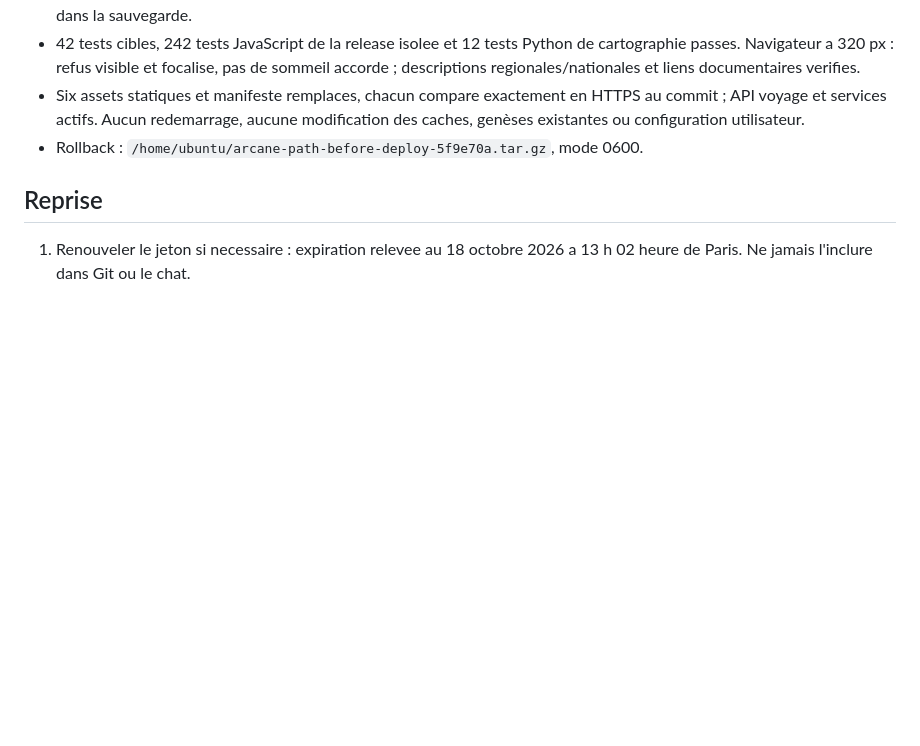
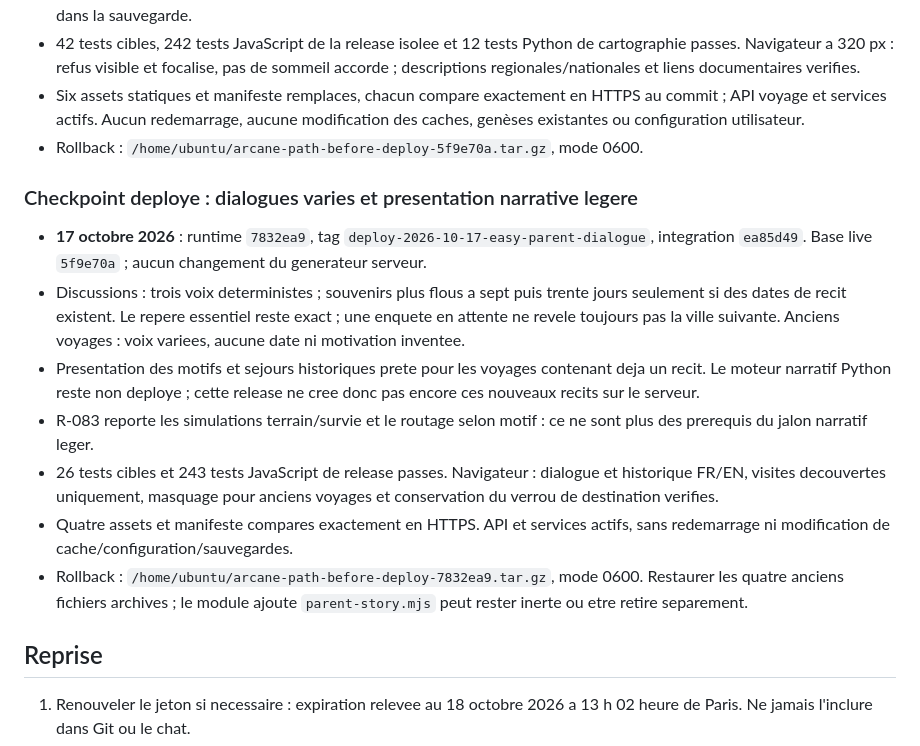
Before and after one commit to judelsuc/arcane-path, a Markdown page: doc/INFRASTRUCTURE.md, the part around the change. Rendered like a GitHub page; blank space fills up the shorter version.

Commit message:
Record verified lightweight parent dialogue deployment
Co-authored-by: Copilot <223556219+Copilot@users.noreply.github.com>

```diff
--- a/doc/INFRASTRUCTURE.md
+++ b/doc/INFRASTRUCTURE.md
@@ -427,6 +427,30 @@ joueurs. Aucun test de charge ou audit de securite complet n'est revendique.
 - Rollback :
   `/home/ubuntu/arcane-path-before-deploy-5f9e70a.tar.gz`, mode 0600.
 
+### Checkpoint deploye : dialogues varies et presentation narrative legere
+
+- **17 octobre 2026** : runtime `7832ea9`, tag
+  `deploy-2026-10-17-easy-parent-dialogue`, integration `ea85d49`.
+  Base live `5f9e70a` ; aucun changement du generateur serveur.
+- Discussions : trois voix deterministes ; souvenirs plus flous a sept puis
+  trente jours seulement si des dates de recit existent. Le repere essentiel
+  reste exact ; une enquete en attente ne revele toujours pas la ville suivante.
+  Anciens voyages : voix variees, aucune date ni motivation inventee.
+- Presentation des motifs et sejours historiques prete pour les voyages
+  contenant deja un recit. Le moteur narratif Python reste non deploye ;
+  cette release ne cree donc pas encore ces nouveaux recits sur le serveur.
+- R-083 reporte les simulations terrain/survie et le routage selon motif :
+  ce ne sont plus des prerequis du jalon narratif leger.
+- 26 tests cibles et 243 tests JavaScript de release passes. Navigateur :
+  dialogue et historique FR/EN, visites decouvertes uniquement, masquage
+  pour anciens voyages et conservation du verrou de destination verifies.
+- Quatre assets et manifeste compares exactement en HTTPS. API et services
+  actifs, sans redemarrage ni modification de cache/configuration/sauvegardes.
+- Rollback :
+  `/home/ubuntu/arcane-path-before-deploy-7832ea9.tar.gz`, mode 0600.
+  Restaurer les quatre anciens fichiers archives ; le module ajoute
+  `parent-story.mjs` peut rester inerte ou etre retire separement.
+
 ## Reprise
 
 1. Renouveler le jeton si necessaire : expiration relevee au 18 octobre 2026
```
Also changed, not shown: doc/IMPLEMENTATION-CHOICES.md (+3 -0 lines).
